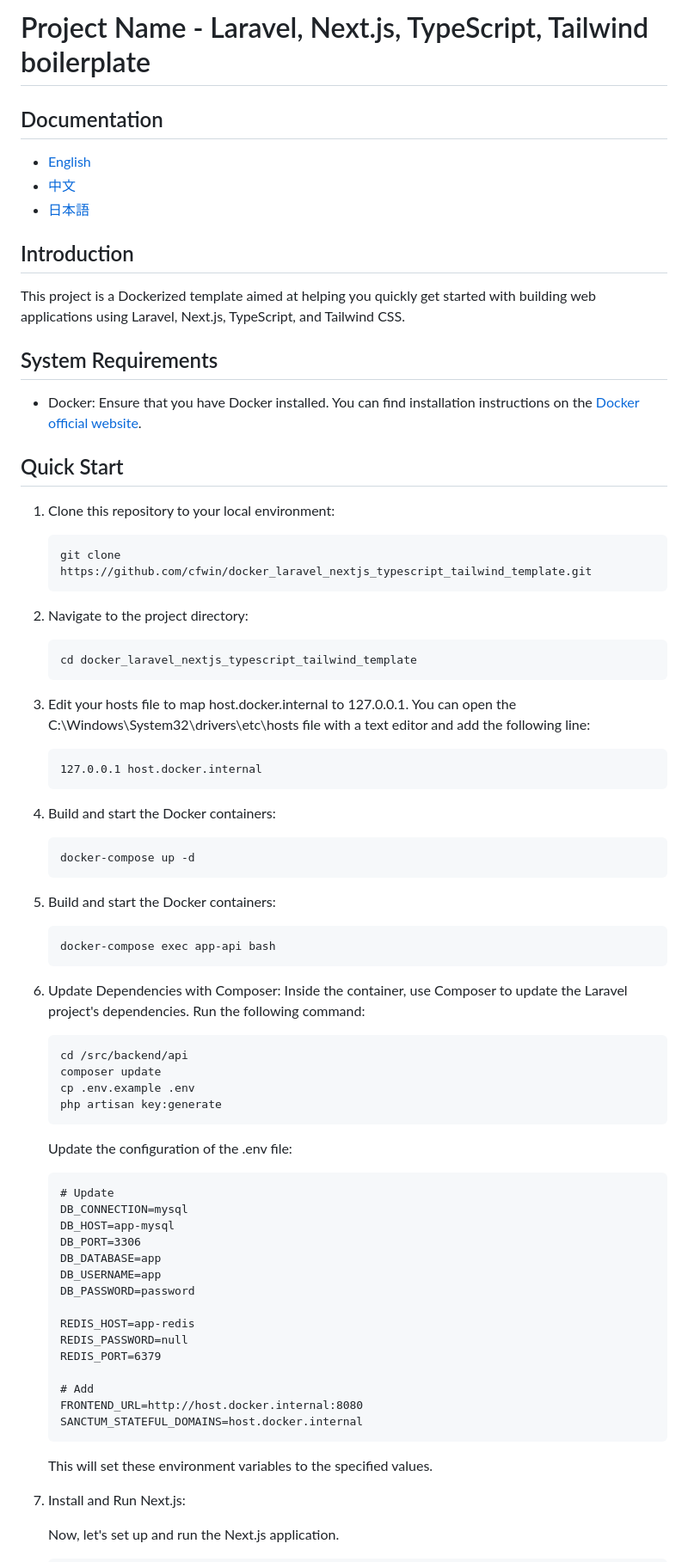
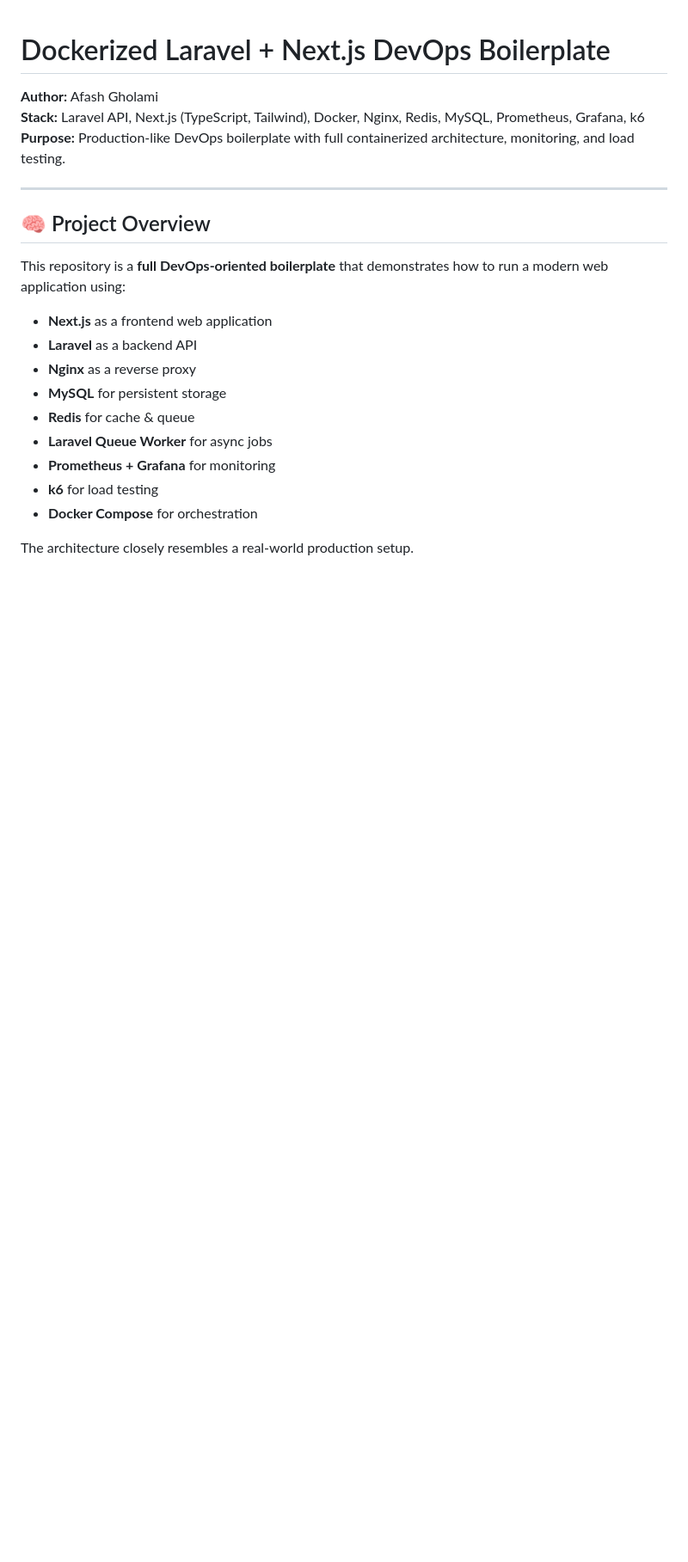
Before and after one commit to afash7/laravel-devops-sample, a Markdown page: README.md, the part around one of its changes. Shown at 86% size. GitHub-like rendering; blank space fills up the shorter version.

````diff
--- a/README.md
+++ b/README.md
@@ -1,64 +1,25 @@
-# Project Name - Laravel, Next.js, TypeScript, Tailwind boilerplate
 
-## Documentation
-- [English](/README.md)
-- [中文](/docs/ZH.md)
-- [日本語](/docs/JA.md)
+# Dockerized Laravel + Next.js DevOps Boilerplate
 
-## Introduction
-This project is a Dockerized template aimed at helping you quickly get started with building web applications using Laravel, Next.js, TypeScript, and Tailwind CSS.
+**Author:** Afash Gholami
+**Stack:** Laravel API, Next.js (TypeScript, Tailwind), Docker, Nginx, Redis, MySQL, Prometheus, Grafana, k6
+**Purpose:** Production-like DevOps boilerplate with full containerized architecture, monitoring, and load testing.
 
-## System Requirements
-- Docker: Ensure that you have Docker installed. You can find installation instructions on the [Docker official website](https://www.docker.com/get-started).
+---
 
-## Quick Start
-1. Clone this repository to your local environment:
-   ```bash
-   git clone https://github.com/cfwin/docker_laravel_nextjs_typescript_tailwind_template.git
-   ```
-2. Navigate to the project directory:
-   ```bash
-   cd docker_laravel_nextjs_typescript_tailwind_template
-   ```
-3. Edit your hosts file to map host.docker.internal to 127.0.0.1. You can open the C:\Windows\System32\drivers\etc\hosts file with a text editor and add the following line:
-   ```plaintext
-   127.0.0.1 host.docker.internal
-   ```
-4. Build and start the Docker containers:
-   ```bash
-   docker-compose up -d
-   ```
-5. Build and start the Docker containers:
-   ```bash
-   docker-compose exec app-api bash
-   ```
-6. Update Dependencies with Composer: Inside the container, use Composer to update the Laravel project's dependencies. Run the following command:
-   ```bash
-   cd /src/backend/api
-   composer update
-   cp .env.example .env
-   php artisan key:generate
-   ```
-   Update the configuration of the .env file:
-   ```plaintext
-   # Update
-   DB_CONNECTION=mysql
-   DB_HOST=app-mysql
-   DB_PORT=3306
-   DB_DATABASE=app
-   DB_USERNAME=app
-   DB_PASSWORD=password
+## 🧠 Project Overview
 
-   REDIS_HOST=app-redis
-   REDIS_PASSWORD=null
-   REDIS_PORT=6379
+This repository is a **full DevOps-oriented boilerplate** that demonstrates how to run a modern web application using:
 
-   # Add
-   FRONTEND_URL=http://host.docker.internal:8080
-   SANCTUM_STATEFUL_DOMAINS=host.docker.internal
-   ```
-   This will set these environment variables to the specified values.
-7. Install and Run Next.js:
+- **Next.js** as a frontend web application
+- **Laravel** as a backend API
+- **Nginx** as a reverse proxy
+- **MySQL** for persistent storage
+- **Redis** for cache & queue
+- **Laravel Queue Worker** for async jobs
+- **Prometheus + Grafana** for monitoring
+- **k6** for load testing
+- **Docker Compose** for orchestration
 
-	Now, let's set up and run the Next.js application.
+The architecture closely resembles a real-world production setup.
 
````
Also changed, not shown: other parts of README.md (+218 -32 lines).
